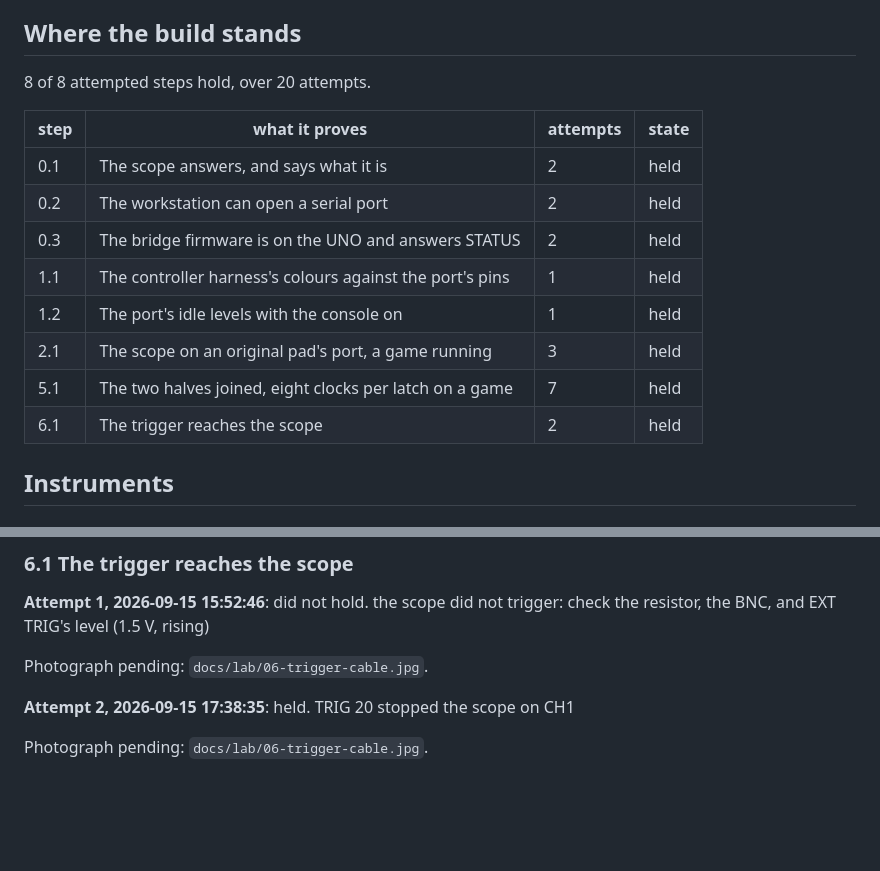
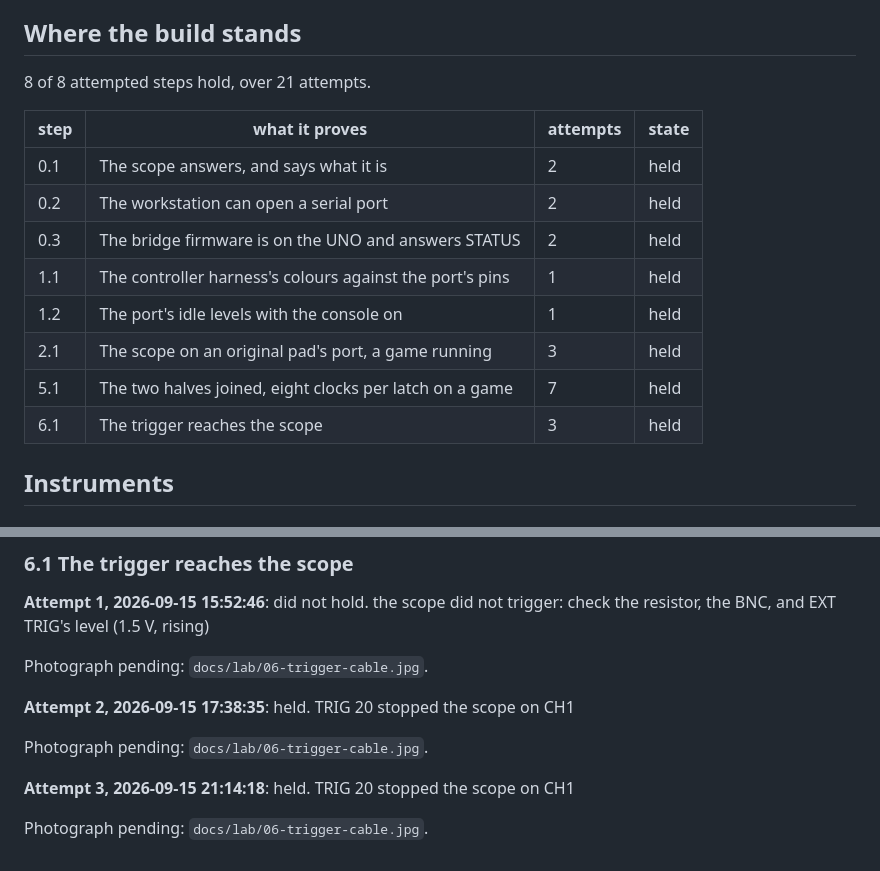
Before and after one commit to tinymachines/nes-bench, a Markdown page: docs/lab-notebook.md, 2 parts joined by grey strips. Drawn GitHub-style; blank space fills up the shorter version.

```diff
--- a/docs/lab-notebook.md
+++ b/docs/lab-notebook.md
@@ -17,7 +17,7 @@ Those are in the log, marked, and are not counted below.
 
 ## Where the build stands
 
-8 of 8 attempted steps hold, over 20 attempts.
+8 of 8 attempted steps hold, over 21 attempts.
 
 | step | what it proves | attempts | state |
 |---|---|---|---|
@@ -28,7 +28,7 @@ Those are in the log, marked, and are not counted below.
 | 1.2 | The port's idle levels with the console on | 1 | held |
 | 2.1 | The scope on an original pad's port, a game running | 3 | held |
 | 5.1 | The two halves joined, eight clocks per latch on a game | 7 | held |
-| 6.1 | The trigger reaches the scope | 2 | held |
+| 6.1 | The trigger reaches the scope | 3 | held |
 
 ## Instruments
 
@@ -255,3 +255,7 @@ Photograph pending: `docs/lab/06-trigger-cable.jpg`.
 **Attempt 2, 2026-09-15 17:38:35**: held. TRIG 20 stopped the scope on CH1
 
 Photograph pending: `docs/lab/06-trigger-cable.jpg`.
+
+**Attempt 3, 2026-09-15 21:14:18**: held. TRIG 20 stopped the scope on CH1
+
+Photograph pending: `docs/lab/06-trigger-cable.jpg`.
```
Also changed, not shown: docs/build-guide.md (+1 -1 lines), docs/procedures/2026-09-13-breadboard-qa.md (+11 -0 lines), docs/lab/16-trigger-on-ch1.png (added), 5 other files.
